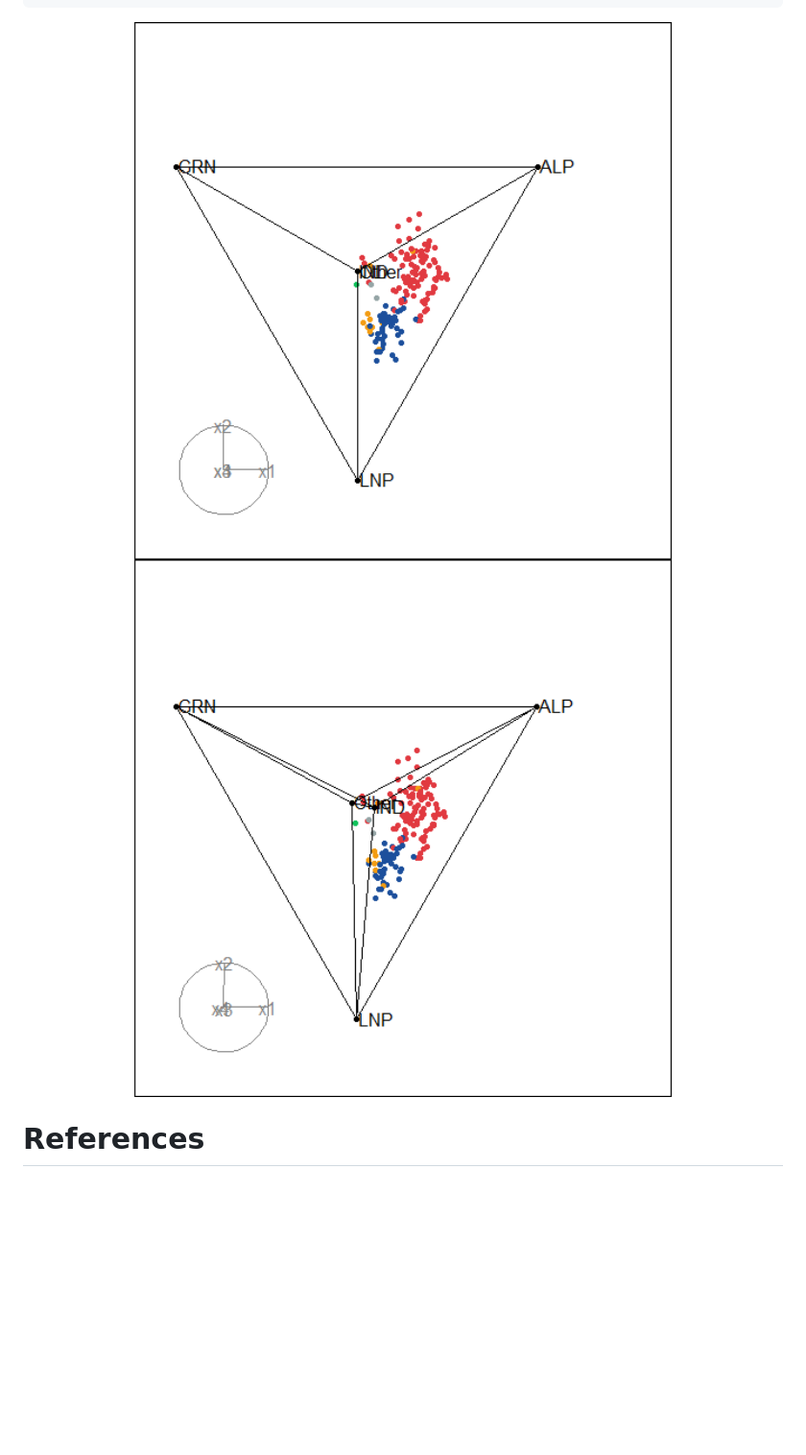
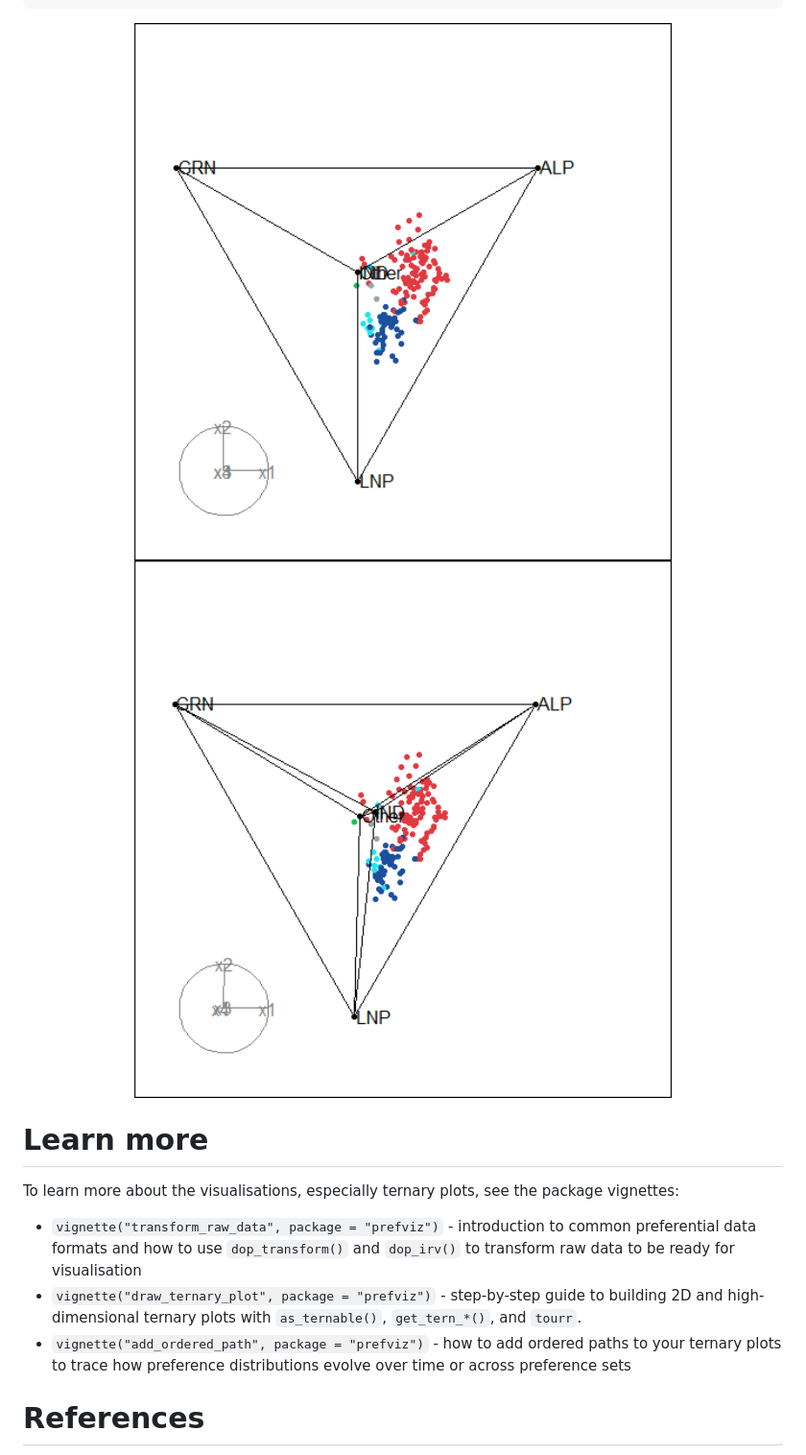
Before and after one commit to numbats/prefviz, a Markdown page: README.md, the part around one of its changes. Shown at 96% size. GitHub-like rendering; pictures changed too: man/figures/README-ternary-hd-1.png (added), man/figures/README-ternary-hd-2.png (added); blank space fills up the shorter version.

````diff
--- a/README.md
+++ b/README.md
@@ -174,7 +182,22 @@ animate_xy(
 )
 ```
 
-<img src="man/figures/README-unnamed-chunk-7-1.png" alt="" width="100%" /><img src="man/figures/README-unnamed-chunk-7-2.png" alt="" width="100%" />
+<img src="man/figures/README-ternary-hd-1.png" alt="" width="100%" /><img src="man/figures/README-ternary-hd-2.png" alt="" width="100%" />
+
+# Learn more
+
+To learn more about the visualisations, especially ternary plots, see
+the package vignettes:
+
+- `vignette("transform_raw_data", package = "prefviz")` - introduction
+  to common preferential data formats and how to use `dop_transform()`
+  and `dop_irv()` to transform raw data to be ready for visualisation
+- `vignette("draw_ternary_plot", package = "prefviz")` - step-by-step
+  guide to building 2D and high-dimensional ternary plots with
+  `as_ternable()`, `get_tern_*()`, and `tourr`.
+- `vignette("add_ordered_path", package = "prefviz")` - how to add
+  ordered paths to your ternary plots to trace how preference
+  distributions evolve over time or across preference sets
 
 # References
 
````
Also changed, not shown: other parts of README.md (+108 -100 lines), man/figures/README-dop-bar-1.png (added), man/figures/README-pairwise-heatmap-1.png (added), man/figures/README-ternary-2d-1.png (added), 5 other files.
